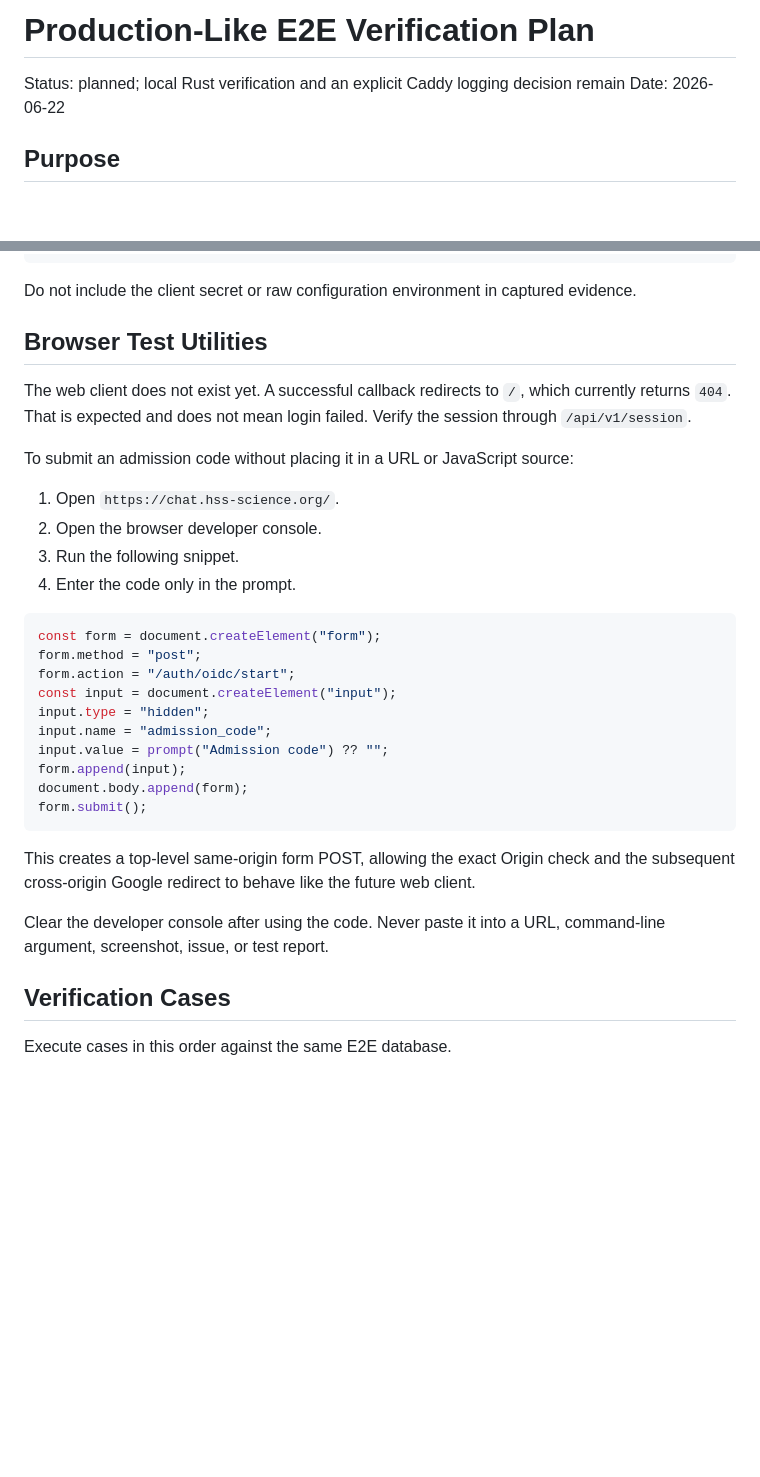
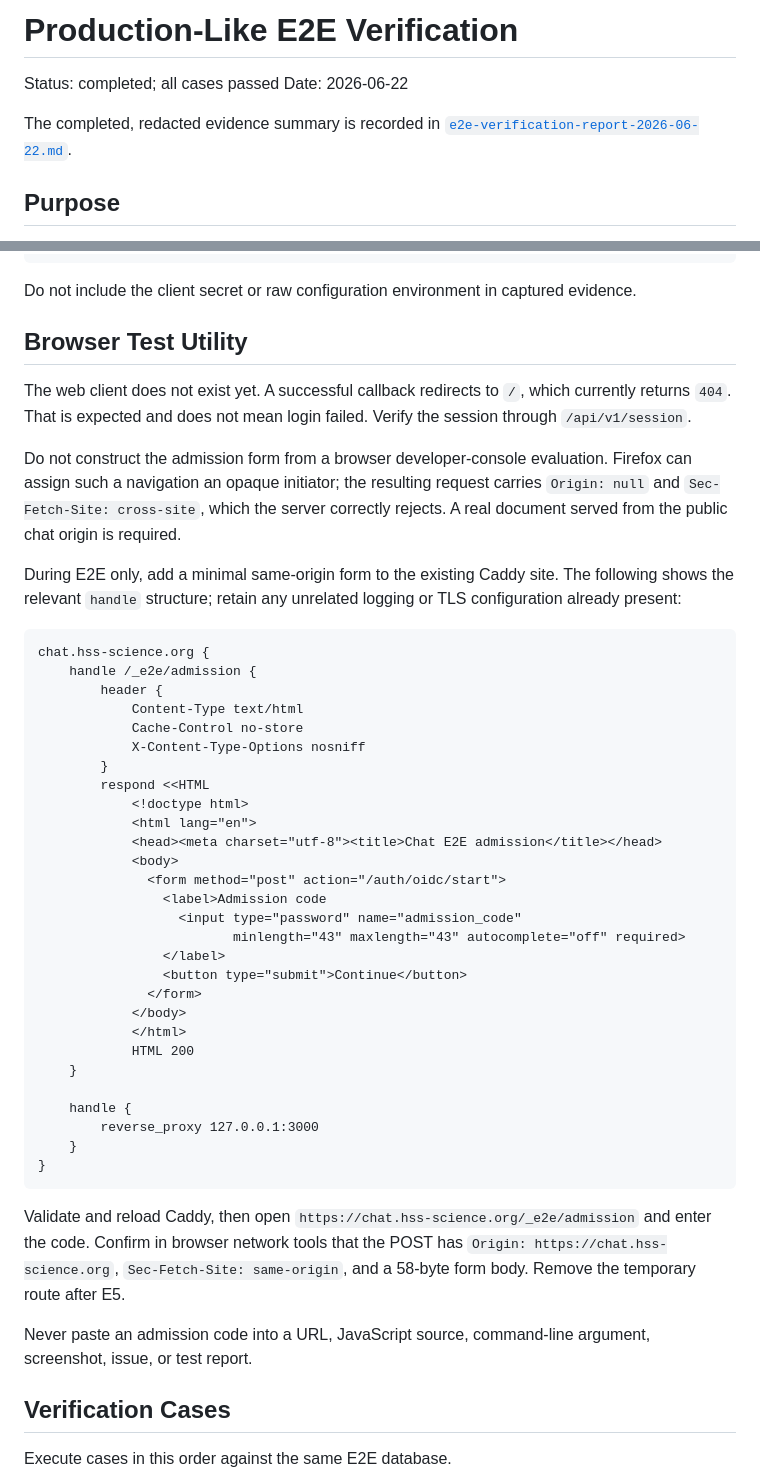
Before and after one commit to barn0w1/chat-rs, a Markdown page: docs/e2e-verification.md, 2 parts joined by grey strips. Rendered like a GitHub page; blank space fills up the shorter version.

````diff
--- a/docs/e2e-verification.md
+++ b/docs/e2e-verification.md
@@ -1,7 +1,10 @@
-# Production-Like E2E Verification Plan
+# Production-Like E2E Verification
 
-Status: planned; local Rust verification and an explicit Caddy logging decision remain
+Status: completed; all cases passed
 Date: 2026-06-22
+
+The completed, redacted evidence summary is recorded in
+[`e2e-verification-report-2026-06-22.md`](e2e-verification-report-2026-06-22.md).
 
 ## Purpose
 
@@ -187,38 +190,61 @@ server ready
 Do not include the client secret or raw configuration environment in captured
 evidence.
 
-## Browser Test Utilities
+## Browser Test Utility
 
 The web client does not exist yet. A successful callback redirects to `/`,
 which currently returns `404`. That is expected and does not mean login failed.
 Verify the session through `/api/v1/session`.
 
-To submit an admission code without placing it in a URL or JavaScript source:
+Do not construct the admission form from a browser developer-console
+evaluation. Firefox can assign such a navigation an opaque initiator; the
+resulting request carries `Origin: null` and `Sec-Fetch-Site: cross-site`, which
+the server correctly rejects. A real document served from the public chat
+origin is required.
 
-1. Open `https://chat.hss-science.org/`.
-2. Open the browser developer console.
-3. Run the following snippet.
-4. Enter the code only in the prompt.
+During E2E only, add a minimal same-origin form to the existing Caddy site. The
+following shows the relevant `handle` structure; retain any unrelated logging
+or TLS configuration already present:
 
-```js
-const form = document.createElement("form");
-form.method = "post";
-form.action = "/auth/oidc/start";
-const input = document.createElement("input");
-input.type = "hidden";
-input.name = "admission_code";
-input.value = prompt("Admission code") ?? "";
-form.append(input);
-document.body.append(form);
-form.submit();
+```caddyfile
+chat.hss-science.org {
+    handle /_e2e/admission {
+        header {
+            Content-Type text/html
+            Cache-Control no-store
+            X-Content-Type-Options nosniff
+        }
+        respond <<HTML
+            <!doctype html>
+            <html lang="en">
+            <head><meta charset="utf-8"><title>Chat E2E admission</title></head>
+            <body>
+              <form method="post" action="/auth/oidc/start">
+                <label>Admission code
+                  <input type="password" name="admission_code"
+                         minlength="43" maxlength="43" autocomplete="off" required>
+                </label>
+                <button type="submit">Continue</button>
+              </form>
+            </body>
+            </html>
+            HTML 200
+    }
+
+    handle {
+        reverse_proxy 127.0.0.1:3000
+    }
+}
 ```
 
-This creates a top-level same-origin form POST, allowing the exact Origin check
-and the subsequent cross-origin Google redirect to behave like the future web
-client.
+Validate and reload Caddy, then open
+`https://chat.hss-science.org/_e2e/admission` and enter the code. Confirm in
+browser network tools that the POST has
+`Origin: https://chat.hss-science.org`, `Sec-Fetch-Site: same-origin`, and a
+58-byte form body. Remove the temporary route after E5.
 
-Clear the developer console after using the code. Never paste it into a URL,
-command-line argument, screenshot, issue, or test report.
+Never paste an admission code into a URL, JavaScript source, command-line
+argument, screenshot, issue, or test report.
 
 ## Verification Cases
 
````
Also changed, not shown: README.md (+12 -12 lines), docs/e2e-verification-report-2026-06-22.md (added, +88 -0 lines).
